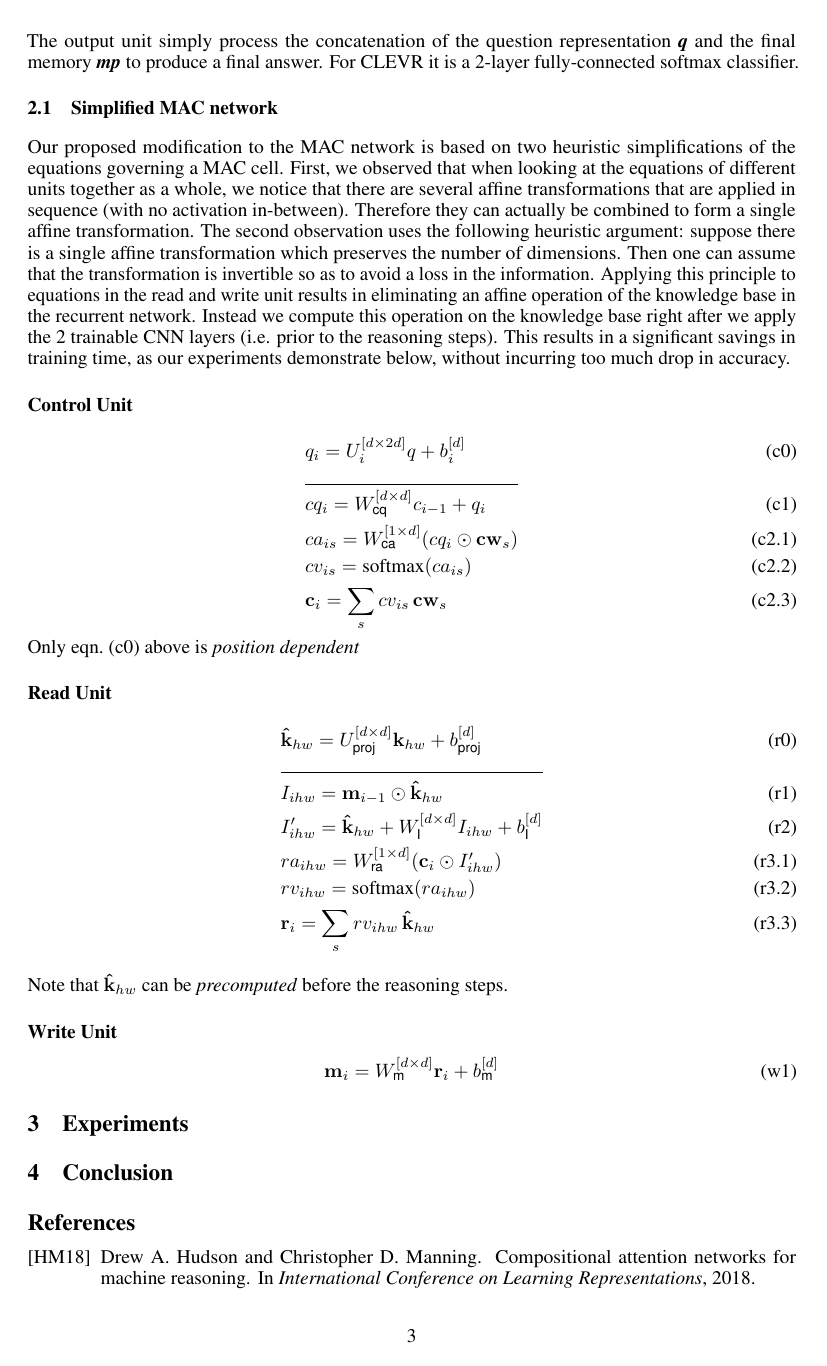
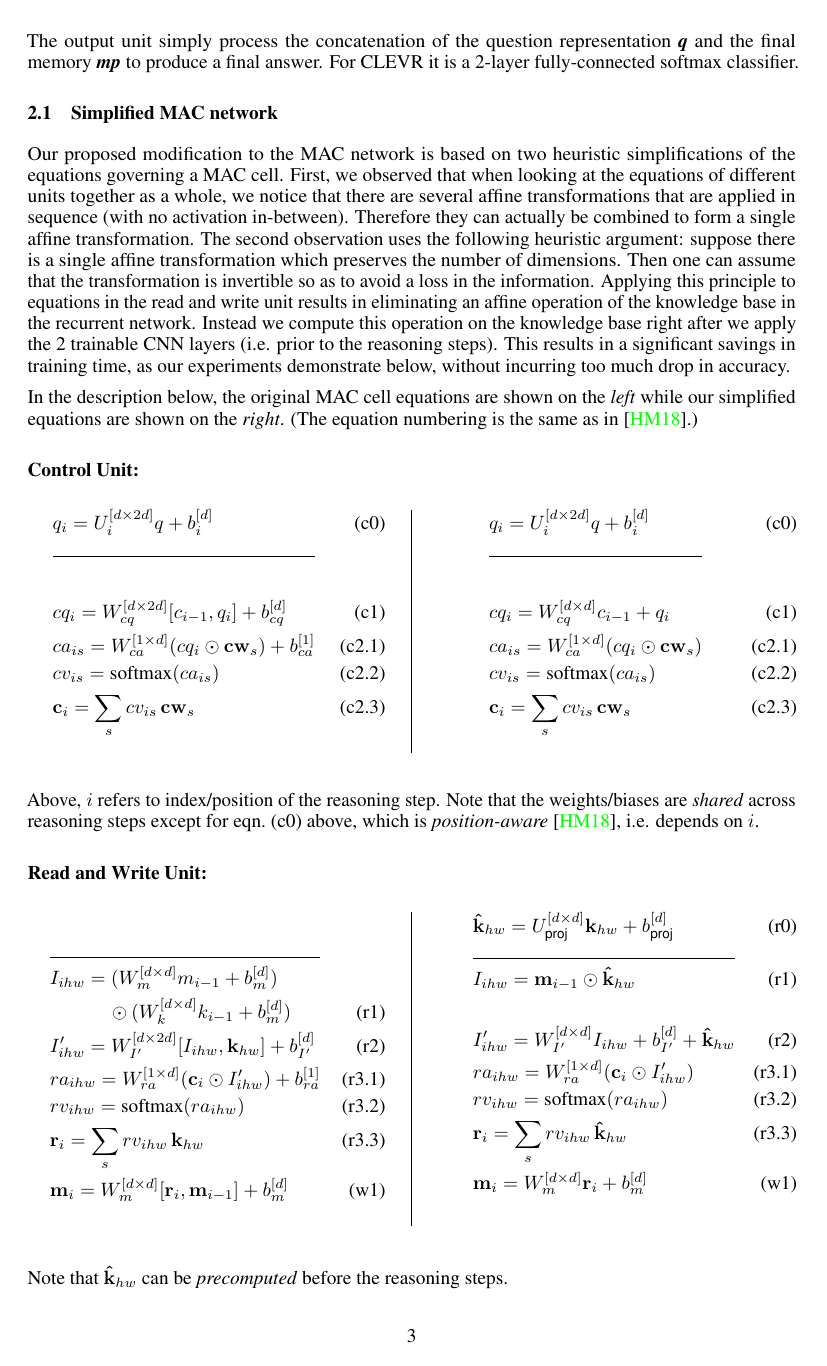
Before and after one commit to IBM/mi-visual-reasoning-pubs, a LaTeX paper (2018_nips_vigil/main.tex, which reads 2018_nips_vigil/smac.tex): page 3 of 3 before the commit and page 3 of 4 after it. Compiled offline with pdfLaTeX.

Commit message:
S-mac with both equations side-by-side

```diff
--- a/2018_nips_vigil/main.tex
+++ b/2018_nips_vigil/main.tex
@@ -39,6 +39,7 @@
 \usepackage[title]{appendix}
 \usepackage[percent]{overpic}
 \usepackage{floatrow}
+\usepackage{multicol}
 
 %\usepackage{cite}
 \usepackage[hyphens]{url}
@@ -63,7 +64,6 @@
 \newtheorem*{remark}{Remark}
 \newtheorem*{note}{Note}
 
-\newcommand{\tk}{\hat{k}}
 
 
 \title{On the performance of the MAC model}
--- a/2018_nips_vigil/smac.tex
+++ b/2018_nips_vigil/smac.tex
@@ -16,34 +16,80 @@ trainable CNN layers (i.e. prior to the reasoning steps). This results
 in a significant savings in training time, as our experiments demonstrate
 below, without incurring too much drop in accuracy.
 
-\subsection*{Control Unit}
+In the description below, the original MAC cell equations are shown on the \emph{left}
+while our simplified equations are shown on the \emph{right}.
+(The equation numbering is the same as in~\cite{hudsonManning18}.)
 
-\begin{align*}
+\setlength{\columnsep}{1cm}
+\setlength{\columnseprule}{0.5pt}
+%\def\columnseprulecolor{\color{blue}}
+
+
+\subsection*{Control Unit:}
+\newcommand{\cq}{cq}
+\newcommand{\ca}{ca}
+\newcommand{\cw}{\mathbf{cw}}
+\newcommand{\cc}{\mathbf{c}}
+
+\begin{multicols}{2}
+	\noindent
+	\begin{align*}
 	&q_i = U_i^{[d \times 2d]} q + b_i^{[d]}  \tag{c0} \\
+	\cline{1-2} \\[2pt]
+	&cq_i = W_{\cq}^{[d \times 2d]} [c_{i-1}, q_i] + b_{\cq}^{[d]}  \tag{c1} \\
+	&ca_{is} = W_{\ca}^{[1 \times d]} (cq_i \odot \cw_s) + b_{\ca}^{[1]}
+	\tag{c2.1}\\
+	&cv_{is} = \textrm{softmax}(ca_{is}) \tag{c2.2}\\
+	&\cc_i = \sum_s cv_{is} \, \cw_s  \tag{c2.3}
+	\end{align*}
+	\columnbreak
+	\begin{align*}
+	&q_i = U_i^{[d \times 2d]} q + b_i^{[d]}  \tag{c0} \\
+	\cline{1-2} \\[2pt]
+	&cq_i = W_{\cq}^{[d \times d]} c_{i-1} + q_i  \tag{c1} \\
+	&ca_{is} = W_{\ca}^{[1 \times d]} (cq_i \odot \cw_s)  \tag{c2.1}\\
+	&cv_{is} = \textrm{softmax}(ca_{is}) \tag{c2.2}\\
+	&\cc_i = \sum_s cv_{is} \, \cw_s  \tag{c2.3}
+    \end{align*}
+\end{multicols}
+
+Above, $i$ refers to index/position of the reasoning step. Note that the weights/biases
+are \emph{shared} across reasoning steps except for eqn.~(c0) above, which
+is \emph{position-aware}~\cite{hudsonManning18}, i.e. depends
+on $i$.
+
+\subsection*{Read and Write Unit:}
+\newcommand{\kb}{\mathbf{k}}
+\newcommand{\tkb}{\mathbf{\hat{k}}}
+\newcommand{\mi}{\textsf{I}}
+\newcommand{\mpi}{\textsf{I'}}
+\newcommand{\mem}{\mathbf{m}}
+\newcommand{\rr}{\mathbf{r}}
+
+\begin{multicols}{2}
+	\noindent
+	\begin{align*}
+	\\
 	\cline{1-2}
-	&cq_i = W_{\textsf{cq}}^{[d \times d]} c_{i-1} + q_i  \tag{c1} \\
-	&ca_{is} = W_{\textsf{ca}}^{[1 \times d]} (cq_i \odot \mathbf{cw}_s)  \tag{c2.1}\\
-	&cv_{is} = \textrm{softmax}(ca_{is}) \tag{c2.2}\\
-	&\mathbf{c}_i = \sum_s cv_{is} \, \mathbf{cw}_s  \tag{c2.3}
-\end{align*}
-Only eqn.~(c0) above is \emph{position dependent}
+	&I_{ihw} = (W_{m}^{[d \times d]} m_{i-1} + b_{m}^{[d]}) \\
+	           & \qquad \quad \odot (W_{k}^{[d \times d]} k_{i-1} + b_{m}^{[d]}) \tag{r1} \\
+	&I'_{ihw} =  W_{I'}^{[d \times 2d]} [I_{ihw},\kb_{hw}]  + b_{I'}^{[d]}  \tag{r2} \\
+	&ra_{ihw} = W_{ra}^{[1 \times d]} (\cc_i \odot I'_{ihw}) + b_{ra}^{[1]} \tag{r3.1}\\
+	&rv_{ihw} = \textrm{softmax}(ra_{ihw}) \tag{r3.2}\\
+	&\rr_i = \sum_s rv_{ihw} \, \kb_{hw}  \tag{r3.3}\\
+	&\mem_i = W_{m}^{[d \times d]} [\rr_i, \mem_{i-1}]  + b_{m}^{[d]} \tag{w1}
+	\end{align*}
+	\columnbreak
+	\begin{align*}
+	&\tkb_{hw} = U_{\textsf{proj}}^{[d \times d]} \mathbf{k}_{hw} + b_{\textsf{proj}}^{[d]} \tag{r0} \\
+	\cline{1-2}
+	&I_{ihw} = \mem_{i-1} \odot \tkb_{hw} \tag{r1} \\ \\
+	&I'_{ihw} = W_{I'}^{[d \times d]} I_{ihw} + b_{I'}^{[d]} + \tkb_{hw} \tag{r2} \\
+	&ra_{ihw} = W_{ra}^{[1 \times d]} (\cc_i \odot I'_{ihw})  \tag{r3.1}\\
+	&rv_{ihw} = \textrm{softmax}(ra_{ihw}) \tag{r3.2}\\
+	&\rr_i = \sum_s rv_{ihw} \, \tkb_{hw}  \tag{r3.3}\\
+	&\mem_i = W_{m}^{[d \times d]} \rr_i + b_{m}^{[d]} \tag{w1}
+	\end{align*}
+\end{multicols}
 
-\subsection*{Read Unit}
-
-\begin{align*}
-	&\mathbf{\tk}_{hw} = U_{\textsf{proj}}^{[d \times d]} \mathbf{k}_{hw} + b_{\textsf{proj}}^{[d]} \tag{r0} \\
-	\cline{1-2}
-	&I_{ihw} = \mathbf{m}_{i-1} \odot \mathbf{\tk}_{hw} \tag{r1} \\
-	&I'_{ihw} = \mathbf{\tk}_{hw}  + W_{\textsf{I}}^{[d \times d]} I_{ihw} + b_{\textsf{I}}^{[d]}  \tag{r2} \\
-	&ra_{ihw} = W_{\textsf{ra}}^{[1 \times d]} (\mathbf{c}_i \odot I'_{ihw})  \tag{r3.1}\\
-	&rv_{ihw} = \textrm{softmax}(ra_{ihw}) \tag{r3.2}\\
-	&\mathbf{r}_i = \sum_s rv_{ihw} \, \mathbf{\tk}_{hw}  \tag{r3.3}
-\end{align*}
-
-Note that $\mathbf{\tk}_{hw}$ can be \emph{precomputed} before the reasoning steps.
-
-\subsection*{Write Unit}
-
-\begin{equation}
-\mathbf{m}_i = W_{\textsf{m}}^{[d \times d]} \mathbf{r}_i + b_{\textsf{m}}^{[d]} \tag{w1}
-\end{equation}
+Note that $\tkb_{hw}$ can be \emph{precomputed} before the reasoning steps.
```
Also changed, not shown: 2018_nips_vigil/conclusion.tex (line endings or trailing spaces).
